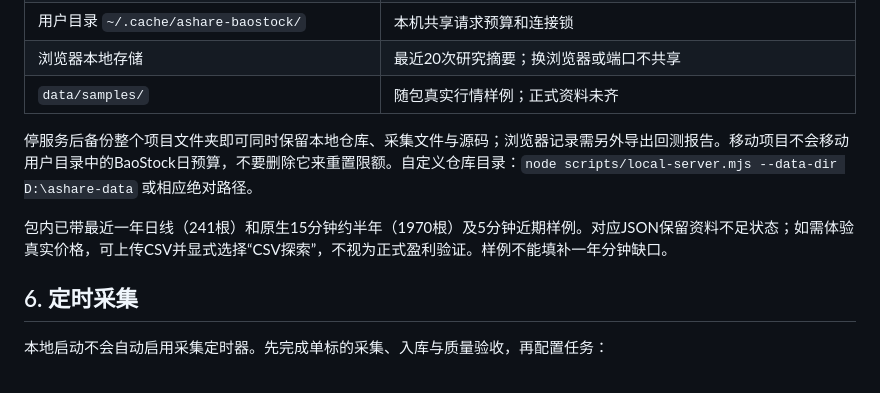
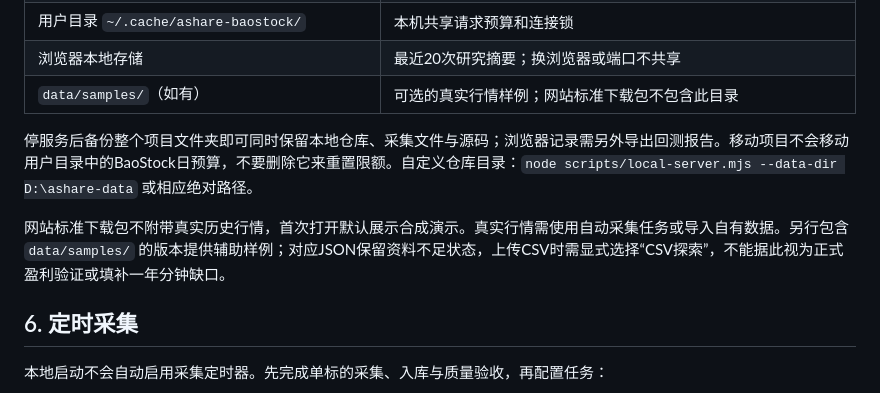
Before and after one commit to sanchez0623/ashare-lab, a Markdown page: LOCAL_DEPLOY.md, the part around the change. Drawn GitHub-style.

Commit message:
Clarify standard local download includes no real market samples

```diff
--- a/LOCAL_DEPLOY.md
+++ b/LOCAL_DEPLOY.md
@@ -103,11 +103,11 @@ collector/.venv/bin/python collector/upload_local.py collector/store/output
 | `collector/store/` | 采集SQLite、原始响应、输出JSON及成分缓存 |
 | 用户目录 `~/.cache/ashare-baostock/` | 本机共享请求预算和连接锁 |
 | 浏览器本地存储 | 最近20次研究摘要；换浏览器或端口不共享 |
-| `data/samples/` | 随包真实行情样例；正式资料未齐 |
+| `data/samples/`（如有） | 可选的真实行情样例；网站标准下载包不包含此目录 |
 
 停服务后备份整个项目文件夹即可同时保留本地仓库、采集文件与源码；浏览器记录需另外导出回测报告。移动项目不会移动用户目录中的BaoStock日预算，不要删除它来重置限额。自定义仓库目录：`node scripts/local-server.mjs --data-dir D:\ashare-data` 或相应绝对路径。
 
-包内已带最近一年日线（241根）和原生15分钟约半年（1970根）及5分钟近期样例。对应JSON保留资料不足状态；如需体验真实价格，可上传CSV并显式选择“CSV探索”，不视为正式盈利验证。样例不能填补一年分钟缺口。
+网站标准下载包不附带真实历史行情，首次打开默认展示合成演示。真实行情需使用自动采集任务或导入自有数据。另行包含 `data/samples/` 的版本提供辅助样例；对应JSON保留资料不足状态，上传CSV时需显式选择“CSV探索”，不能据此视为正式盈利验证或填补一年分钟缺口。
 
 ## 6. 定时采集
 
```
